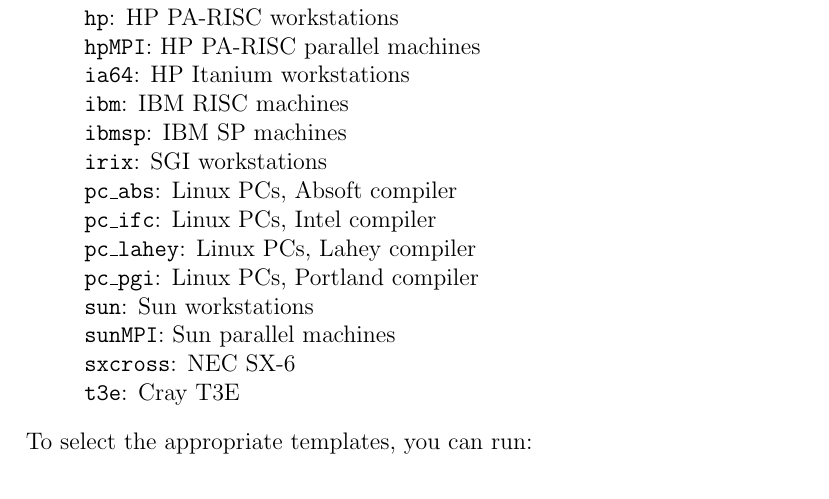
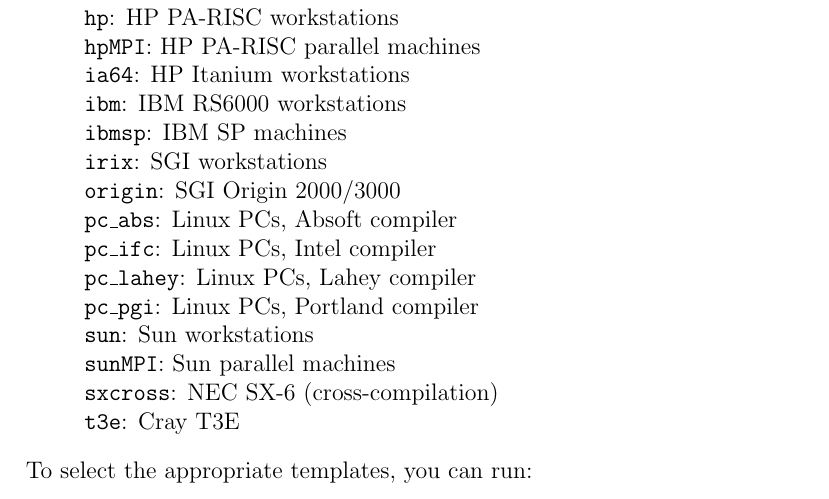
Before and after one commit to fspiga/qe-gpu, a LaTeX document (Doc/users-guide.tex): part of page 13 of 54, cut so that both start at the same text. Compiled offline with pdfLaTeX; a LaTeX package or settings file that is missing is left out.

Commit message:
cleanup [Gerardo]

```diff
--- a/Doc/users-guide.tex
+++ b/Doc/users-guide.tex
@@ -586,16 +586,17 @@
   \texttt{hp}:        HP PA-RISC workstations\\
   \texttt{hpMPI}:     HP PA-RISC parallel machines\\
   \texttt{ia64}:      HP Itanium workstations\\
-  \texttt{ibm}:       IBM RISC machines\\
+  \texttt{ibm}:       IBM RS6000 workstations\\
   \texttt{ibmsp}:     IBM SP machines\\
   \texttt{irix}:      SGI workstations\\
+  \texttt{origin}:    SGI Origin 2000/3000\\
   \texttt{pc\_abs}:   Linux PCs, Absoft compiler\\
   \texttt{pc\_ifc}:   Linux PCs, Intel compiler\\
   \texttt{pc\_lahey}: Linux PCs, Lahey compiler\\
   \texttt{pc\_pgi}:   Linux PCs, Portland compiler\\
   \texttt{sun}:       Sun workstations\\
   \texttt{sunMPI}:    Sun parallel machines\\
-  \texttt{sxcross}:   NEC SX-6\\
+  \texttt{sxcross}:   NEC SX-6 (cross-compilation)\\
   \texttt{t3e}:       Cray T3E
 \end{quote}
 To select the appropriate templates, you can run:
```
Also changed, not shown: 1 other file.
